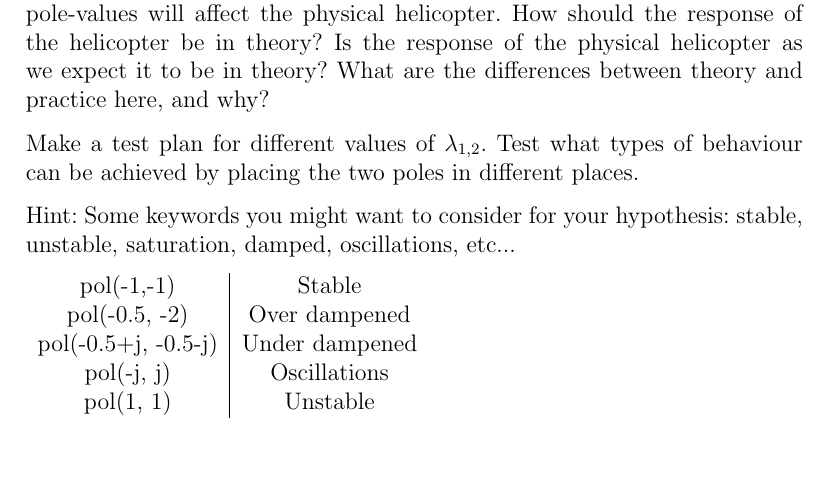
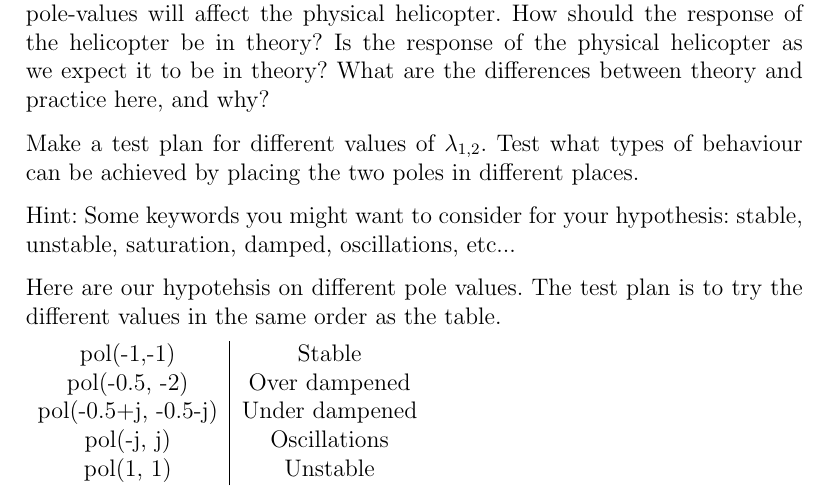
Before and after one commit to theodorklauritzen/TTK4115_Helikopter_lab, a LaTeX document (preparations/main.tex, which reads preparations/preparation1.tex): part of page 4 of 5, cut so that both start at the same text, the shorter picture padded with empty space. Compiled offline with pdfLaTeX.

Commit message:
Updates from Overleaf

```diff
--- a/preparations/preparation1.tex
+++ b/preparations/preparation1.tex
@@ -89,6 +89,7 @@ Make a test plan for different values of $\lambda_{1,2}$. Test what types of beh
 
 Hint: Some keywords you might want to consider for your hypothesis: stable, unstable, saturation, damped, oscillations, etc...
 
+Here are our hypotehsis on different pole values. The test plan is to try the different values in the same order as the table.
 
 \begin{tabular}{ c|c }
     pol(-1,-1) & Stable \\
```
